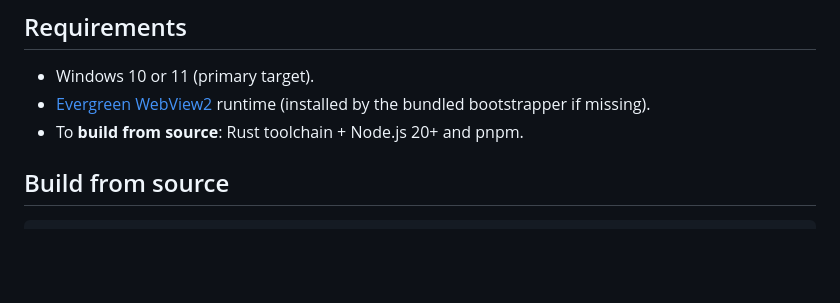
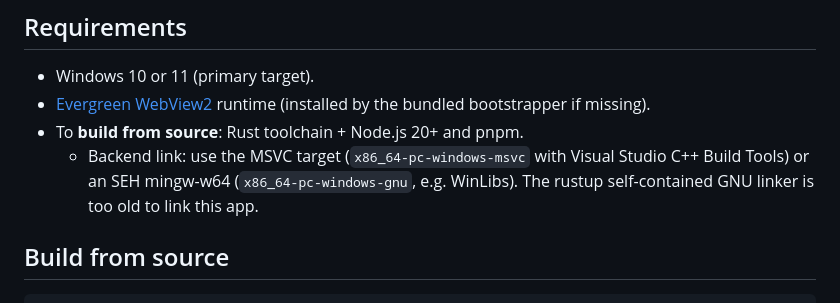
Before and after one commit to shakilapr/tykuru, a Markdown page: README.md, the part around the change. GitHub-like rendering; blank space fills up the shorter version.

```diff
--- a/README.md
+++ b/README.md
@@ -32,6 +32,7 @@ v1 is under active implementation following [architecture.md](./architecture.md)
 - Windows 10 or 11 (primary target).
 - [Evergreen WebView2](https://developer.microsoft.com/microsoft-edge/webview2/) runtime (installed by the bundled bootstrapper if missing).
 - To **build from source**: Rust toolchain + Node.js 20+ and pnpm.
+  - Backend link: use the MSVC target (`x86_64-pc-windows-msvc` with Visual Studio C++ Build Tools) or an SEH mingw-w64 (`x86_64-pc-windows-gnu`, e.g. WinLibs). The rustup self-contained GNU linker is too old to link this app.
 
 ## Build from source
 
```
Also changed, not shown: work-plan.md (+18 -1 lines).
